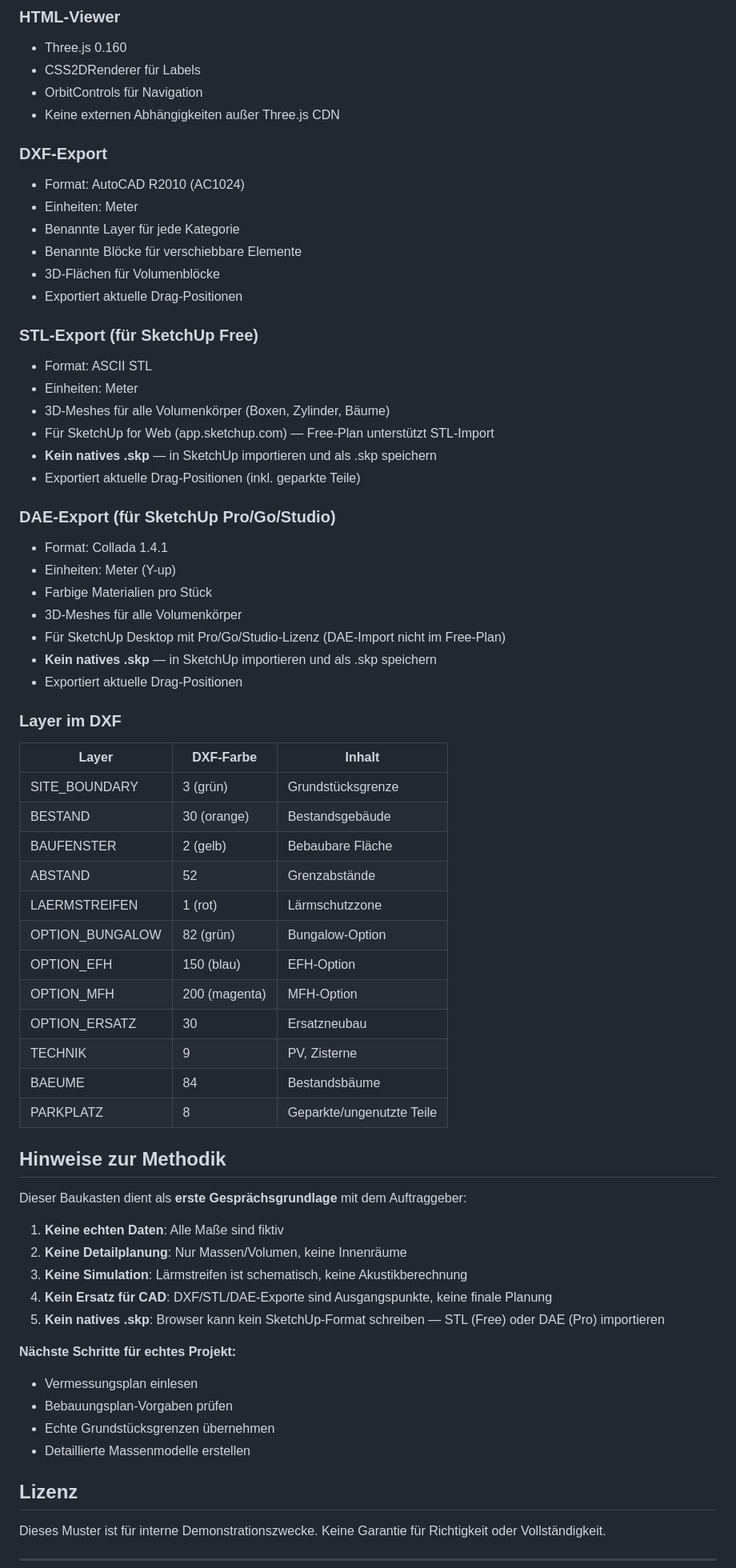
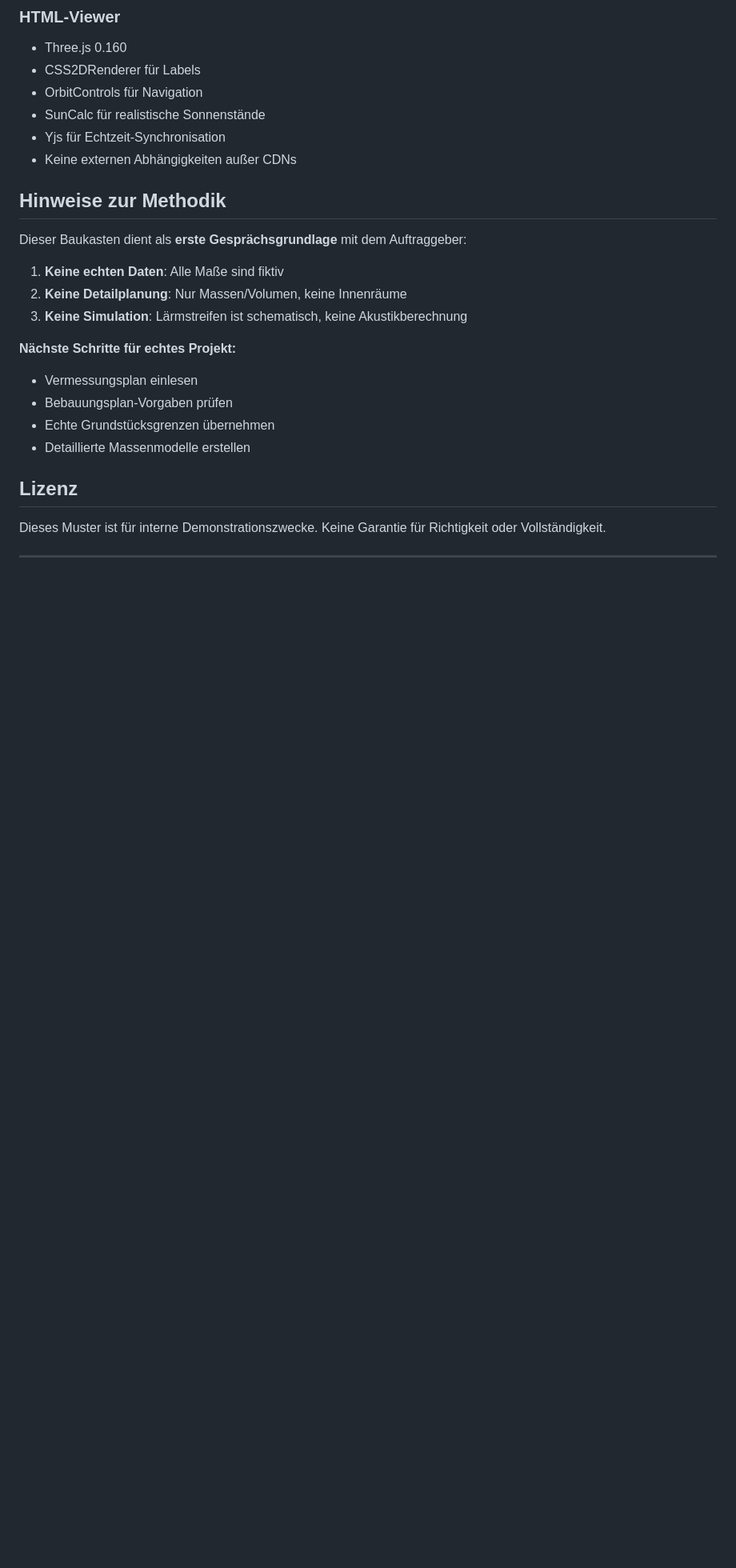
Before and after one commit to cophi-dev/mustergrundstueck-beispiel, a Markdown page: README.md, the part around one of its changes. Shown at 80% size. Rendered like a GitHub page; blank space fills up the shorter version.

```diff
--- a/README.md
+++ b/README.md
@@ -138,49 +112,9 @@ Die Datei `kit.json` enthält alle Geometrien:
 - Three.js 0.160
 - CSS2DRenderer für Labels
 - OrbitControls für Navigation
-- Keine externen Abhängigkeiten außer Three.js CDN
-
-### DXF-Export
-- Format: AutoCAD R2010 (AC1024)
-- Einheiten: Meter
-- Benannte Layer für jede Kategorie
-- Benannte Blöcke für verschiebbare Elemente
-- 3D-Flächen für Volumenblöcke
-- Exportiert aktuelle Drag-Positionen
-
-### STL-Export (für SketchUp Free)
-- Format: ASCII STL
-- Einheiten: Meter
-- 3D-Meshes für alle Volumenkörper (Boxen, Zylinder, Bäume)
-- Für SketchUp for Web (app.sketchup.com) — Free-Plan unterstützt STL-Import
-- **Kein natives .skp** — in SketchUp importieren und als .skp speichern
-- Exportiert aktuelle Drag-Positionen (inkl. geparkte Teile)
-
-### DAE-Export (für SketchUp Pro/Go/Studio)
-- Format: Collada 1.4.1
-- Einheiten: Meter (Y-up)
-- Farbige Materialien pro Stück
-- 3D-Meshes für alle Volumenkörper
-- Für SketchUp Desktop mit Pro/Go/Studio-Lizenz (DAE-Import nicht im Free-Plan)
-- **Kein natives .skp** — in SketchUp importieren und als .skp speichern
-- Exportiert aktuelle Drag-Positionen
-
-### Layer im DXF
-
-| Layer | DXF-Farbe | Inhalt |
-|-------|-----------|--------|
-| SITE_BOUNDARY | 3 (grün) | Grundstücksgrenze |
-| BESTAND | 30 (orange) | Bestandsgebäude |
-| BAUFENSTER | 2 (gelb) | Bebaubare Fläche |
-| ABSTAND | 52 | Grenzabstände |
-| LAERMSTREIFEN | 1 (rot) | Lärmschutzzone |
-| OPTION_BUNGALOW | 82 (grün) | Bungalow-Option |
-| OPTION_EFH | 150 (blau) | EFH-Option |
-| OPTION_MFH | 200 (magenta) | MFH-Option |
-| OPTION_ERSATZ | 30 | Ersatzneubau |
-| TECHNIK | 9 | PV, Zisterne |
-| BAEUME | 84 | Bestandsbäume |
-| PARKPLATZ | 8 | Geparkte/ungenutzte Teile |
+- SunCalc für realistische Sonnenstände
+- Yjs für Echtzeit-Synchronisation
+- Keine externen Abhängigkeiten außer CDNs
 
 ## Hinweise zur Methodik
 
@@ -189,8 +123,6 @@ Dieser Baukasten dient als **erste Gesprächsgrundlage** mit dem Auftraggeber:
 1. **Keine echten Daten**: Alle Maße sind fiktiv
 2. **Keine Detailplanung**: Nur Massen/Volumen, keine Innenräume
 3. **Keine Simulation**: Lärmstreifen ist schematisch, keine Akustikberechnung
-4. **Kein Ersatz für CAD**: DXF/STL/DAE-Exporte sind Ausgangspunkte, keine finale Planung
-5. **Kein natives .skp**: Browser kann kein SketchUp-Format schreiben — STL (Free) oder DAE (Pro) importieren
 
 **Nächste Schritte für echtes Projekt:**
 - Vermessungsplan einlesen
```
Also changed, not shown: other parts of README.md (+7 -33 lines).
